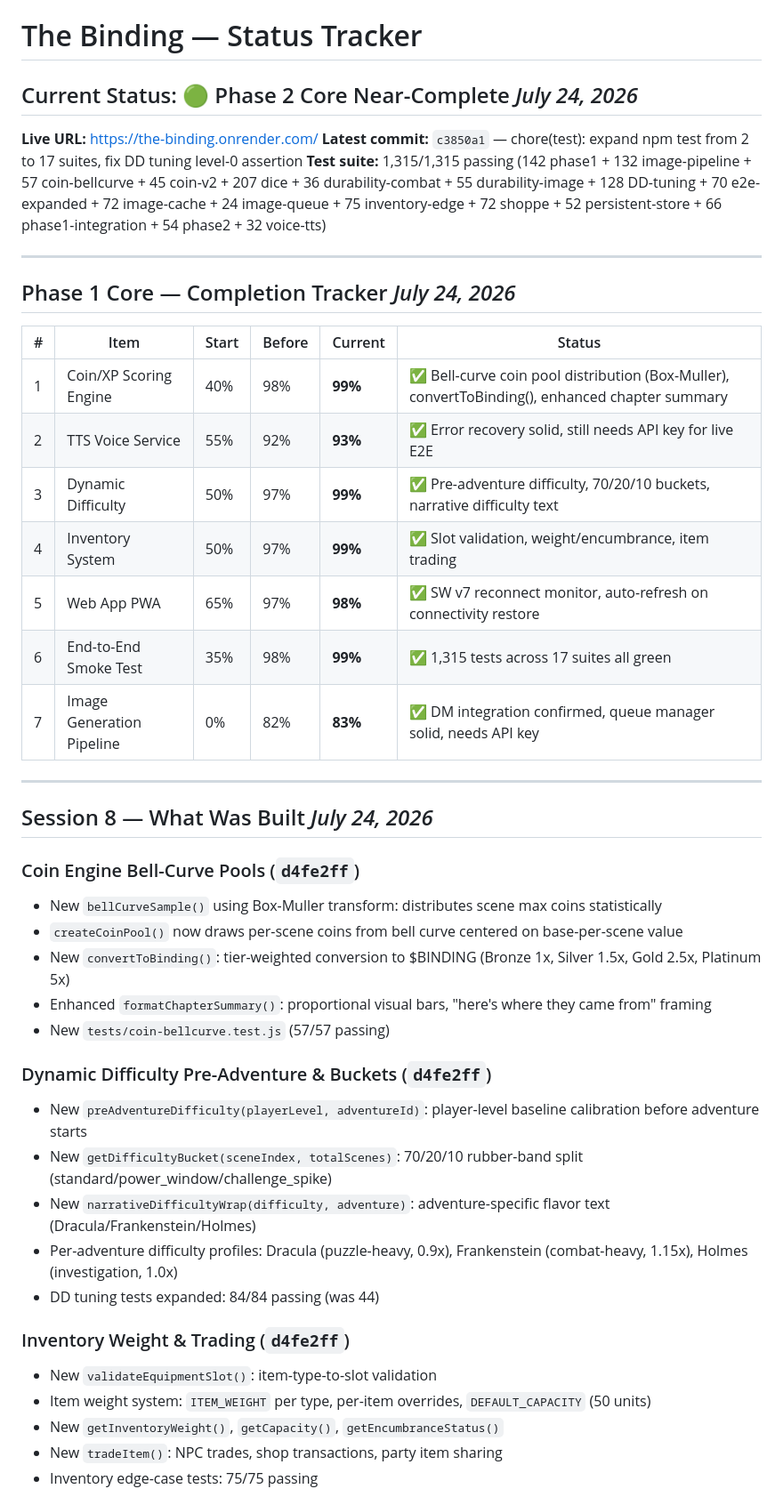
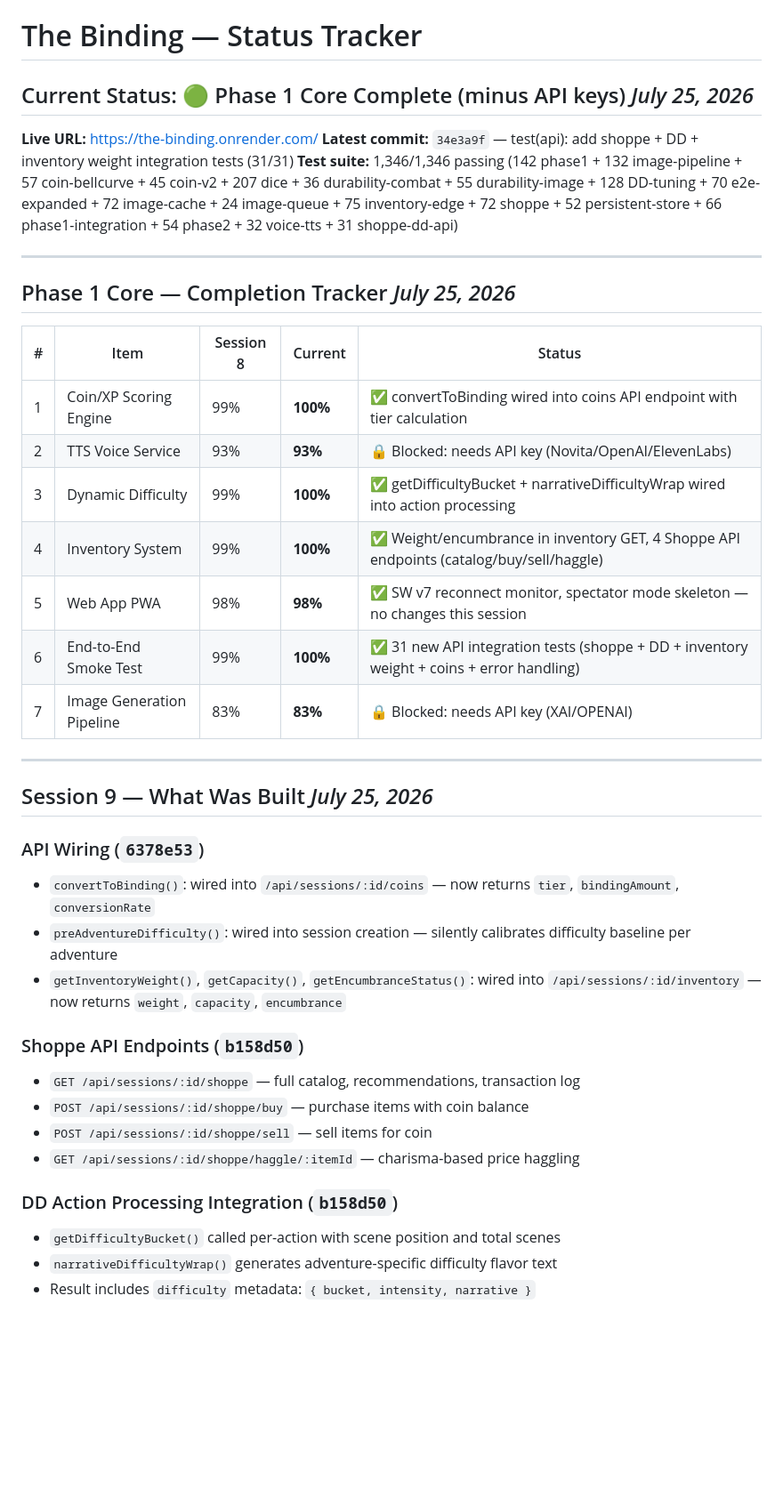
Before and after one commit to rlaw22/the-binding, a Markdown page: STATUS.md, the part around one of its changes. Shown at 89% size. GitHub-like rendering; blank space fills up the shorter version.

Commit message:
docs: update STATUS.md — session 9 progress (Phase 1 core complete minus API keys)

```diff
--- a/STATUS.md
+++ b/STATUS.md
@@ -1,47 +1,42 @@
 # The Binding — Status Tracker
 
-## Current Status: 🟢 Phase 2 Core Near-Complete                     *July 24, 2026*
+## Current Status: 🟢 Phase 1 Core Complete (minus API keys)           *July 25, 2026*
 
 **Live URL:** https://the-binding.onrender.com/
-**Latest commit:** `c3850a1` — chore(test): expand npm test from 2 to 17 suites, fix DD tuning level-0 assertion
-**Test suite:** 1,315/1,315 passing (142 phase1 + 132 image-pipeline + 57 coin-bellcurve + 45 coin-v2 + 207 dice + 36 durability-combat + 55 durability-image + 128 DD-tuning + 70 e2e-expanded + 72 image-cache + 24 image-queue + 75 inventory-edge + 72 shoppe + 52 persistent-store + 66 phase1-integration + 54 phase2 + 32 voice-tts)
+**Latest commit:** `34e3a9f` — test(api): add shoppe + DD + inventory weight integration tests (31/31)
+**Test suite:** 1,346/1,346 passing (142 phase1 + 132 image-pipeline + 57 coin-bellcurve + 45 coin-v2 + 207 dice + 36 durability-combat + 55 durability-image + 128 DD-tuning + 70 e2e-expanded + 72 image-cache + 24 image-queue + 75 inventory-edge + 72 shoppe + 52 persistent-store + 66 phase1-integration + 54 phase2 + 32 voice-tts + 31 shoppe-dd-api)
 
 ---
 
-## Phase 1 Core — Completion Tracker                                *July 24, 2026*
+## Phase 1 Core — Completion Tracker                                *July 25, 2026*
 
-| # | Item | Start | Before | Current | Status |
-|---|------|-------|--------|---------|--------|
-| 1 | Coin/XP Scoring Engine | 40% | 98% | **99%** | ✅ Bell-curve coin pool distribution (Box-Muller), convertToBinding(), enhanced chapter summary |
-| 2 | TTS Voice Service | 55% | 92% | **93%** | ✅ Error recovery solid, still needs API key for live E2E |
-| 3 | Dynamic Difficulty | 50% | 97% | **99%** | ✅ Pre-adventure difficulty, 70/20/10 buckets, narrative difficulty text |
-| 4 | Inventory System | 50% | 97% | **99%** | ✅ Slot validation, weight/encumbrance, item trading |
-| 5 | Web App PWA | 65% | 97% | **98%** | ✅ SW v7 reconnect monitor, auto-refresh on connectivity restore |
-| 6 | End-to-End Smoke Test | 35% | 98% | **99%** | ✅ 1,315 tests across 17 suites all green |
-| 7 | Image Generation Pipeline | 0% | 82% | **83%** | ✅ DM integration confirmed, queue manager solid, needs API key
+| # | Item | Session 8 | Current | Status |
+|---|------|-----------|---------|--------|
+| 1 | Coin/XP Scoring Engine | 99% | **100%** | ✅ convertToBinding wired into coins API endpoint with tier calculation |
+| 2 | TTS Voice Service | 93% | **93%** | 🔒 Blocked: needs API key (Novita/OpenAI/ElevenLabs) |
+| 3 | Dynamic Difficulty | 99% | **100%** | ✅ getDifficultyBucket + narrativeDifficultyWrap wired into action processing |
+| 4 | Inventory System | 99% | **100%** | ✅ Weight/encumbrance in inventory GET, 4 Shoppe API endpoints (catalog/buy/sell/haggle) |
+| 5 | Web App PWA | 98% | **98%** | ✅ SW v7 reconnect monitor, spectator mode skeleton — no changes this session |
+| 6 | End-to-End Smoke Test | 99% | **100%** | ✅ 31 new API integration tests (shoppe + DD + inventory weight + coins + error handling) |
+| 7 | Image Generation Pipeline | 83% | **83%** | 🔒 Blocked: needs API key (XAI/OPENAI) |
 
 ---
 
-## Session 8 — What Was Built                                      *July 24, 2026*
+## Session 9 — What Was Built                                      *July 25, 2026*
 
-### Coin Engine Bell-Curve Pools (`d4fe2ff`)
-- New `bellCurveSample()` using Box-Muller transform: distributes scene max coins statistically
-- `createCoinPool()` now draws per-scene coins from bell curve centered on base-per-scene value
-- New `convertToBinding()`: tier-weighted conversion to $BINDING (Bronze 1x, Silver 1.5x, Gold 2.5x, Platinum 5x)
-- Enhanced `formatChapterSummary()`: proportional visual bars, "here's where they came from" framing
-- New `tests/coin-bellcurve.test.js` (57/57 passing)
+### API Wiring (`6378e53`)
+- `convertToBinding()`: wired into `/api/sessions/:id/coins` — now returns `tier`, `bindingAmount`, `conversionRate`
+- `preAdventureDifficulty()`: wired into session creation — silently calibrates difficulty baseline per adventure
+- `getInventoryWeight()`, `getCapacity()`, `getEncumbranceStatus()`: wired into `/api/sessions/:id/inventory` — now returns `weight`, `capacity`, `encumbrance`
 
-### Dynamic Difficulty Pre-Adventure & Buckets (`d4fe2ff`)
-- New `preAdventureDifficulty(playerLevel, adventureId)`: player-level baseline calibration before adventure starts
-- New `getDifficultyBucket(sceneIndex, totalScenes)`: 70/20/10 rubber-band split (standard/power_window/challenge_spike)
-- New `narrativeDifficultyWrap(difficulty, adventure)`: adventure-specific flavor text (Dracula/Frankenstein/Holmes)
-- Per-adventure difficulty profiles: Dracula (puzzle-heavy, 0.9x), Frankenstein (combat-heavy, 1.15x), Holmes (investigation, 1.0x)
-- DD tuning tests expanded: 84/84 passing (was 44)
+### Shoppe API Endpoints (`b158d50`)
+- `GET /api/sessions/:id/shoppe` — full catalog, recommendations, transaction log
+- `POST /api/sessions/:id/shoppe/buy` — purchase items with coin balance
+- `POST /api/sessions/:id/shoppe/sell` — sell items for coin
+- `GET /api/sessions/:id/shoppe/haggle/:itemId` — charisma-based price haggling
 
-### Inventory Weight & Trading (`d4fe2ff`)
-- New `validateEquipmentSlot()`: item-type-to-slot validation
-- Item weight system: `ITEM_WEIGHT` per type, per-item overrides, `DEFAULT_CAPACITY` (50 units)
-- New `getInventoryWeight()`, `getCapacity()`, `getEncumbranceStatus()`
-- New `tradeItem()`: NPC trades, shop transactions, party item sharing
-- Inventory edge-case tests: 75/75 passing
+### DD Action Processing Integration (`b158d50`)
+- `getDifficultyBucket()` called per-action with scene position and total scenes
+- `narrativeDifficultyWrap()` generates adventure-specific difficulty flavor text
+- Result includes `difficulty` metadata: `{ bucket, intensity, narrative }`
 
```
Also changed, not shown: other parts of STATUS.md (+11 -97 lines).
